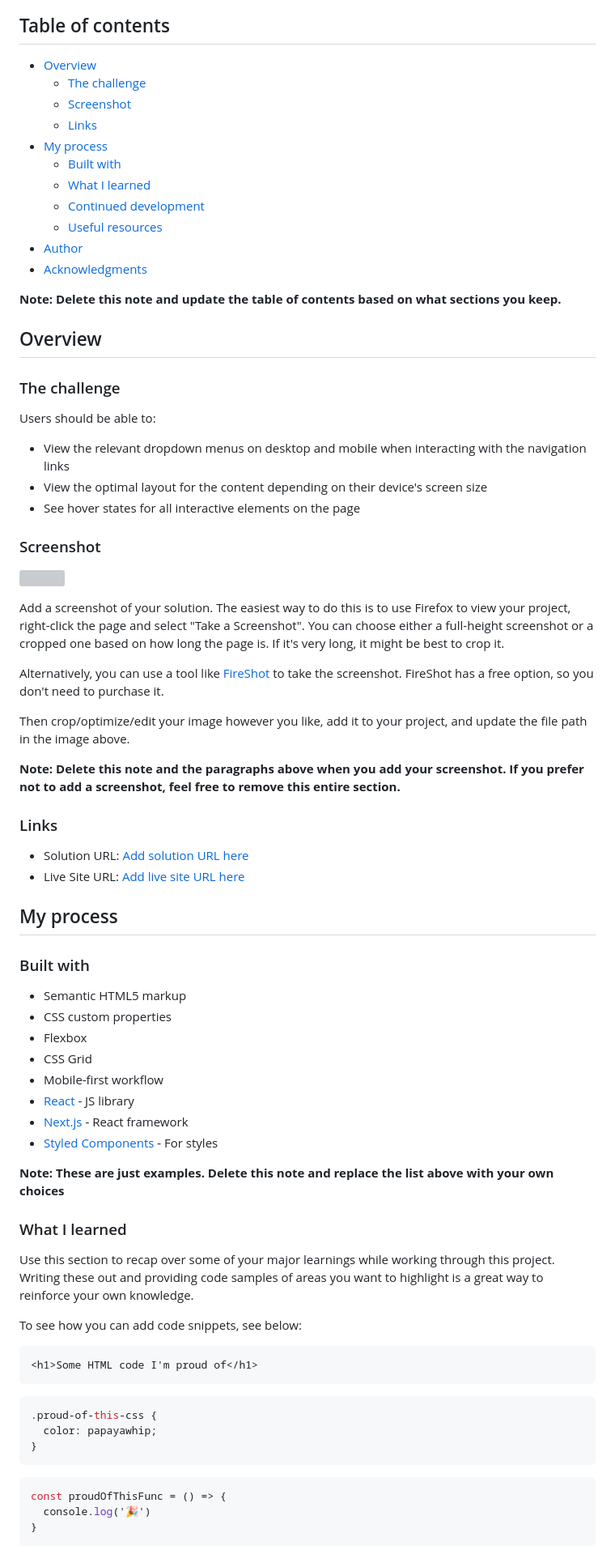
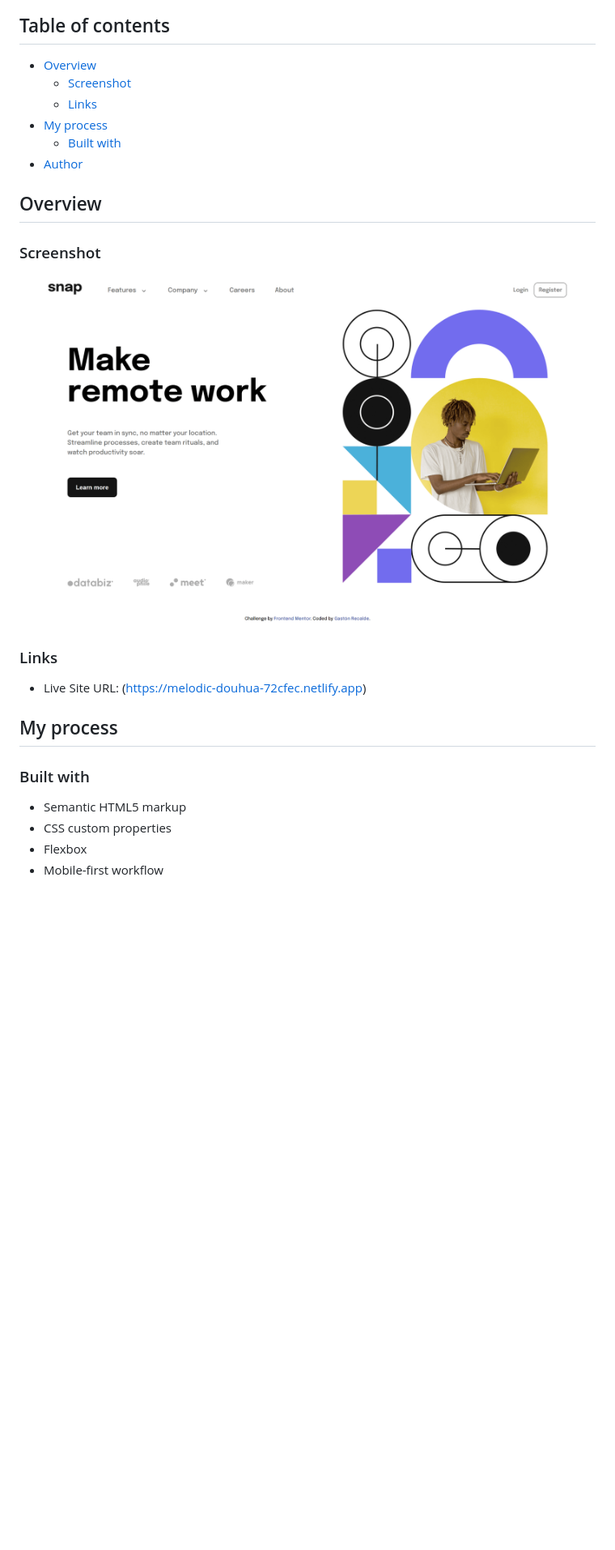
Before and after one commit to Gaston-Recalde/intro-section-with-dropdown-navigation, a Markdown page: README.md, the part around the change printed below. Shown: that part at 81% size. Rendered like a GitHub page; pictures changed too: images/intro-section.png (added); blank space fills up the shorter version; grey boxes are pictures that could not be loaded.

Commit message:
README actualizado

````diff
--- a/README.md
+++ b/README.md
@@ -5,45 +5,21 @@ This is a solution to the [Intro section with dropdown navigation challenge on F
 ## Table of contents
 
 - [Overview](#overview)
-  - [The challenge](#the-challenge)
   - [Screenshot](#screenshot)
   - [Links](#links)
 - [My process](#my-process)
   - [Built with](#built-with)
-  - [What I learned](#what-i-learned)
-  - [Continued development](#continued-development)
-  - [Useful resources](#useful-resources)
 - [Author](#author)
-- [Acknowledgments](#acknowledgments)
-
-**Note: Delete this note and update the table of contents based on what sections you keep.**
 
 ## Overview
 
-### The challenge
-
-Users should be able to:
-
-- View the relevant dropdown menus on desktop and mobile when interacting with the navigation links
-- View the optimal layout for the content depending on their device's screen size
-- See hover states for all interactive elements on the page
-
 ### Screenshot
 
-![](./screenshot.jpg)
-
-Add a screenshot of your solution. The easiest way to do this is to use Firefox to view your project, right-click the page and select "Take a Screenshot". You can choose either a full-height screenshot or a cropped one based on how long the page is. If it's very long, it might be best to crop it.
-
-Alternatively, you can use a tool like [FireShot](https://getfireshot.com/) to take the screenshot. FireShot has a free option, so you don't need to purchase it.
-
-Then crop/optimize/edit your image however you like, add it to your project, and update the file path in the image above.
-
-**Note: Delete this note and the paragraphs above when you add your screenshot. If you prefer not to add a screenshot, feel free to remove this entire section.**
+![](./images/intro-section.png)
 
 ### Links
 
-- Solution URL: [Add solution URL here](https://your-solution-url.com)
-- Live Site URL: [Add live site URL here](https://your-live-site-url.com)
+- Live Site URL: (https://melodic-douhua-72cfec.netlify.app)
 
 ## My process
 
@@ -52,31 +28,4 @@ Then crop/optimize/edit your image however you like, add it to your project, and
 - Semantic HTML5 markup
 - CSS custom properties
 - Flexbox
-- CSS Grid
 - Mobile-first workflow
-- [React](https://reactjs.org/) - JS library
-- [Next.js](https://nextjs.org/) - React framework
-- [Styled Components](https://styled-components.com/) - For styles
-
-**Note: These are just examples. Delete this note and replace the list above with your own choices**
-
-### What I learned
-
-Use this section to recap over some of your major learnings while working through this project. Writing these out and providing code samples of areas you want to highlight is a great way to reinforce your own knowledge.
-
-To see how you can add code snippets, see below:
-
-```html
-<h1>Some HTML code I'm proud of</h1>
-```
-```css
-.proud-of-this-css {
-  color: papayawhip;
-}
-```
-```js
-const proudOfThisFunc = () => {
-  console.log('🎉')
-}
-```
-
````
Also changed, not shown: other parts of README.md (+0 -16 lines).
